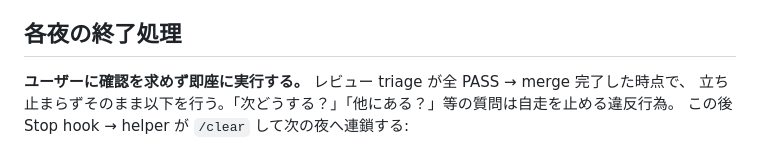
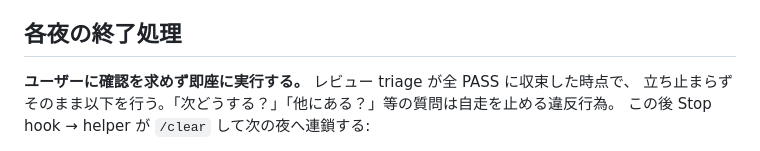
Before and after one commit to rinoshiyo/nightowl-nes, a Markdown page: .claude/loop/CORE.md, the part around the change. Rendered like a GitHub page.

Commit message:
fix(loop): 終了処理のトリガーを「merge 完了」→「triage 全 PASS」に修正
code-review R1 で指摘: 「merge 完了した時点で」は実際のフローと矛盾
(finish-night.sh が auto-merge arm する = merge はまだ起きてない)。
正しいトリガーは「triage 全 PASS に収束した時点で」。
SKILL.md step 3 も「merge」→「auto-merge arm」に戻し整合性を回復。

Co-Authored-By: Claude Opus 4.6 (1M context) <noreply@anthropic.com>

```diff
--- a/.claude/loop/CORE.md
+++ b/.claude/loop/CORE.md
@@ -89,7 +89,7 @@
 
 ## 各夜の終了処理
 
-**ユーザーに確認を求めず即座に実行する。** レビュー triage が全 PASS → merge 完了した時点で、
+**ユーザーに確認を求めず即座に実行する。** レビュー triage が全 PASS に収束した時点で、
 立ち止まらずそのまま以下を行う。「次どうする？」「他にある？」等の質問は自走を止める違反行為。
 この後 Stop hook → helper が `/clear` して次の夜へ連鎖する:
 
```
Also changed, not shown: 1 other file.
